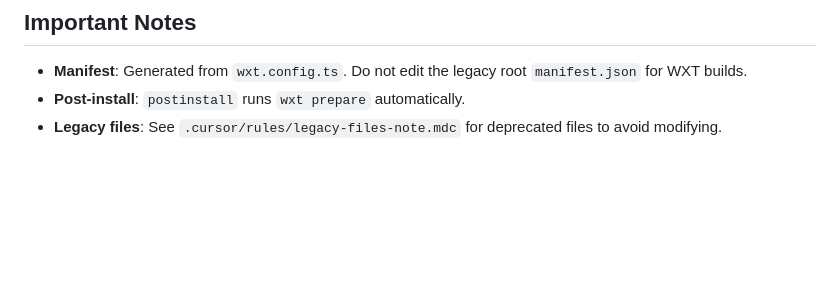
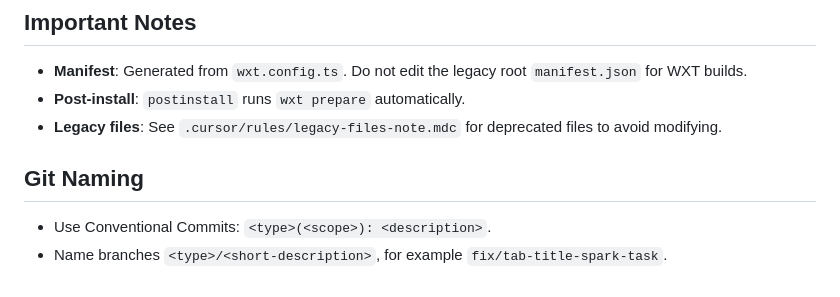
Before and after one commit to RonkTsang/gemini-chat-extension, a Markdown page: AGENTS.md, the part around the change. GitHub-like rendering; blank space fills up the shorter version.

```diff
--- a/AGENTS.md
+++ b/AGENTS.md
@@ -165,3 +165,8 @@ Verifies all locale files against English base.
 - **Manifest**: Generated from `wxt.config.ts`. Do not edit the legacy root `manifest.json` for WXT builds.
 - **Post-install**: `postinstall` runs `wxt prepare` automatically.
 - **Legacy files**: See `.cursor/rules/legacy-files-note.mdc` for deprecated files to avoid modifying.
+
+## Git Naming
+
+- Use Conventional Commits: `<type>(<scope>): <description>`.
+- Name branches `<type>/<short-description>`, for example `fix/tab-title-spark-task`.
```
Also changed, not shown: 2 other files.
